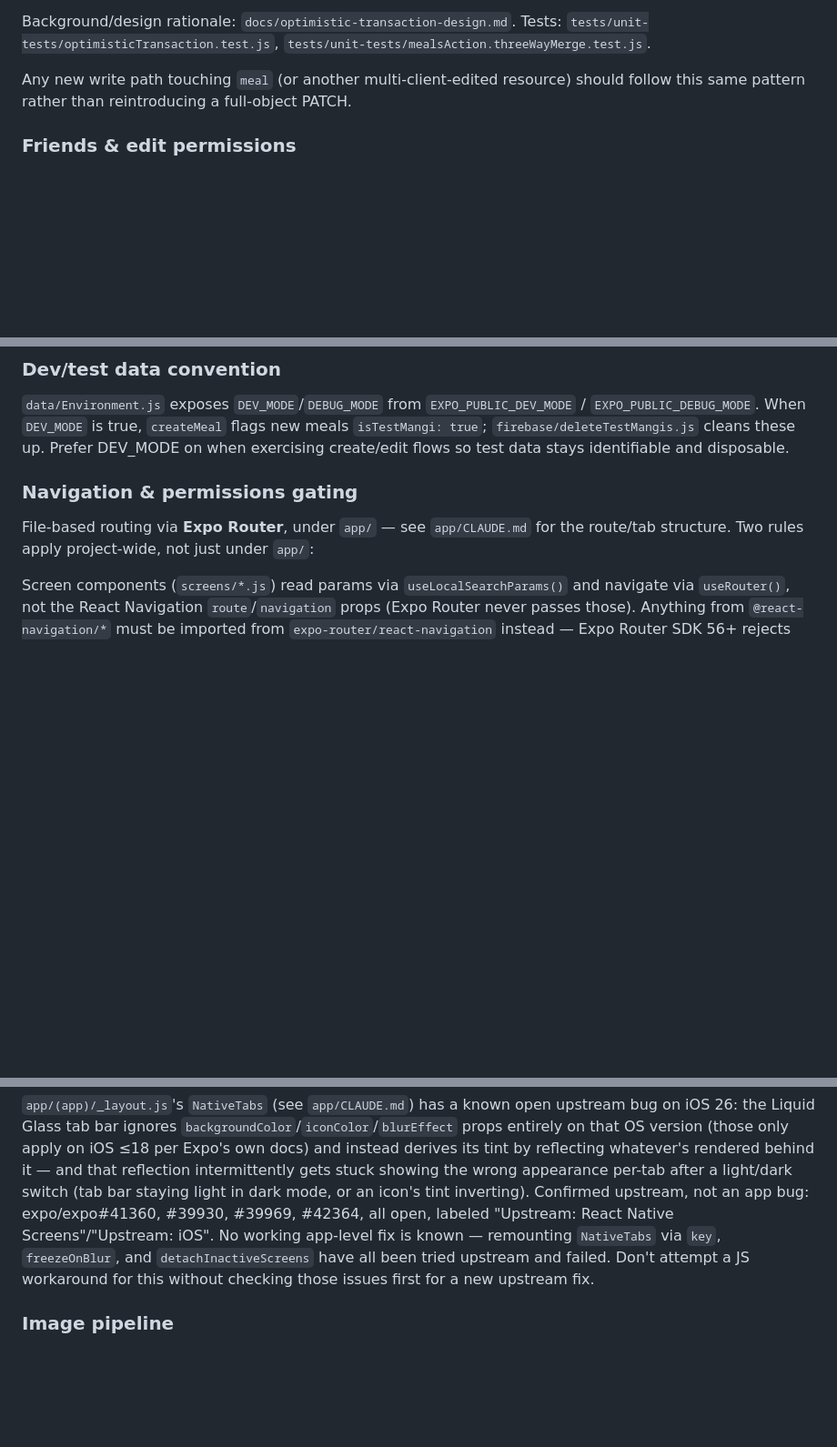
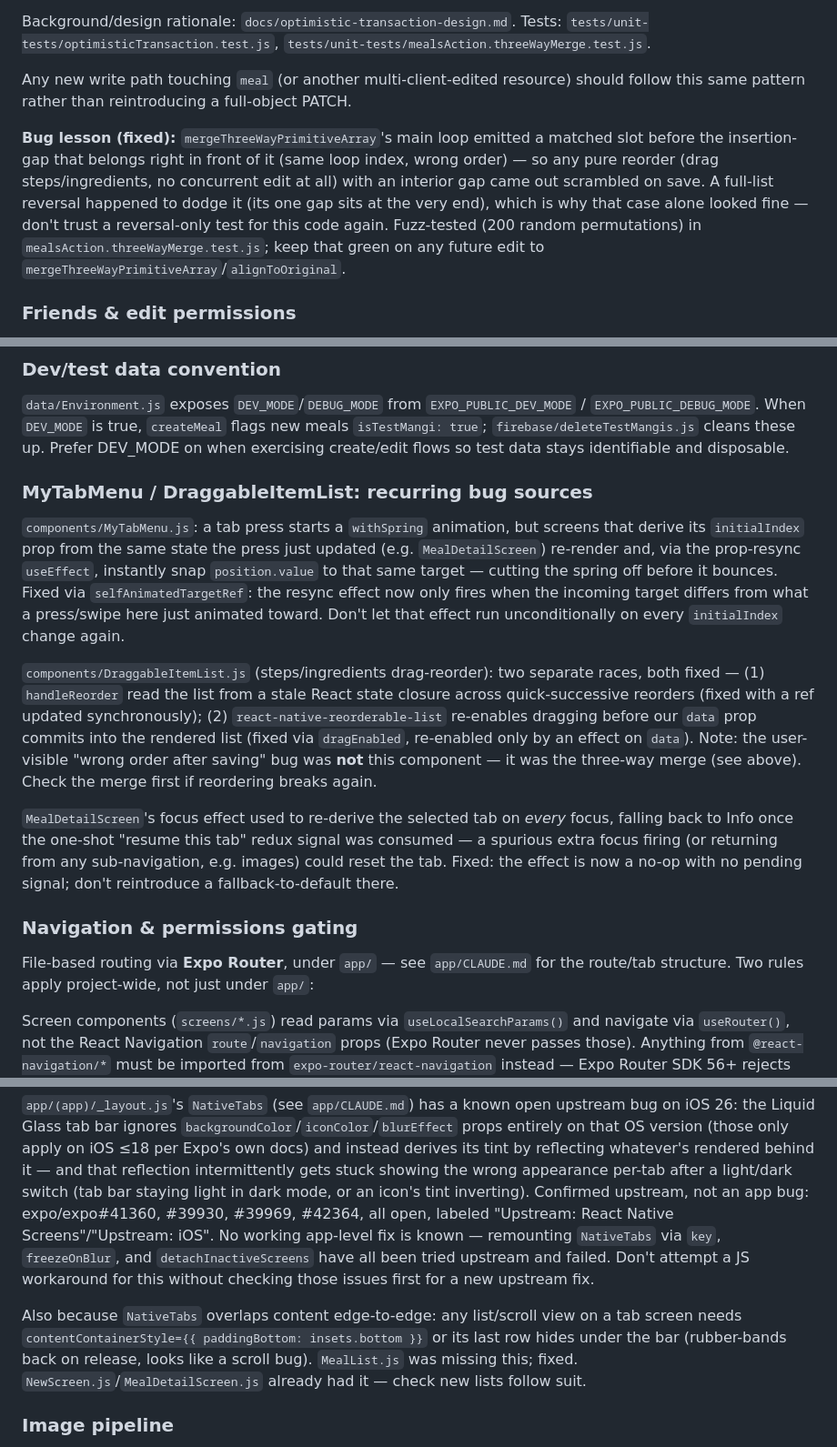
Before and after one commit to tomwaitforitmy/mangi-bevi, a Markdown page: CLAUDE.md, 3 parts joined by grey strips. Shown at 91% size. GitHub-like rendering; blank space fills up the shorter version.

Commit message:
Document today's bug lessons: three-way merge order bug, MyTabMenu/DraggableItemList races
Notes in CLAUDE.md and .github/copilot-instructions.md so future work
on these recurring trouble spots starts with the right context:
- mergeThreeWayPrimitiveArray's gap/slot emission-order bug (the real
  cause of "wrong order after saving" reorders) and its fuzz test.
- MyTabMenu's bounce-killing resync-effect race.
- DraggableItemList's two separate reorder races.
- MealDetailScreen's focus-effect tab reset.
- MealList's missing NativeTabs edge-to-edge bottom padding.

Co-Authored-By: Claude Sonnet 5 <noreply@anthropic.com>

```diff
--- a/CLAUDE.md
+++ b/CLAUDE.md
@@ -55,6 +55,14 @@ Background/design rationale: `docs/optimistic-transaction-design.md`. Tests:
 Any new write path touching `meal` (or another multi-client-edited resource) should follow this
 same pattern rather than reintroducing a full-object PATCH.
 
+**Bug lesson (fixed):** `mergeThreeWayPrimitiveArray`'s main loop emitted a matched slot before the
+insertion-gap that belongs right in front of it (same loop index, wrong order) — so any pure
+reorder (drag steps/ingredients, no concurrent edit at all) with an interior gap came out
+scrambled on save. A full-list reversal happened to dodge it (its one gap sits at the very end),
+which is why that case alone looked fine — don't trust a reversal-only test for this code again.
+Fuzz-tested (200 random permutations) in `mealsAction.threeWayMerge.test.js`; keep that green on
+any future edit to `mergeThreeWayPrimitiveArray`/`alignToOriginal`.
+
 ### Friends & edit permissions
 
 Users can add other users as friends (`User.friends`, managed in
@@ -80,6 +88,28 @@ contributed. Threshold tables: `data/RecipeRewards.js`, `data/IngredientRewards.
 `EXPO_PUBLIC_DEBUG_MODE`. When `DEV_MODE` is true, `createMeal` flags new meals
 `isTestMangi: true`; `firebase/deleteTestMangis.js` cleans these up. Prefer DEV_MODE on when
 exercising create/edit flows so test data stays identifiable and disposable.
+
+### MyTabMenu / DraggableItemList: recurring bug sources
+
+`components/MyTabMenu.js`: a tab press starts a `withSpring` animation, but screens that derive its
+`initialIndex` prop from the same state the press just updated (e.g. `MealDetailScreen`) re-render
+and, via the prop-resync `useEffect`, instantly snap `position.value` to that same target —
+cutting the spring off before it bounces. Fixed via `selfAnimatedTargetRef`: the resync effect now
+only fires when the incoming target differs from what a press/swipe here just animated toward.
+Don't let that effect run unconditionally on every `initialIndex` change again.
+
+`components/DraggableItemList.js` (steps/ingredients drag-reorder): two separate races, both
+fixed — (1) `handleReorder` read the list from a stale React state closure across
+quick-successive reorders (fixed with a ref updated synchronously); (2)
+`react-native-reorderable-list` re-enables dragging before our `data` prop commits into the
+rendered list (fixed via `dragEnabled`, re-enabled only by an effect on `data`). Note: the
+user-visible "wrong order after saving" bug was **not** this component — it was the three-way
+merge (see above). Check the merge first if reordering breaks again.
+
+`MealDetailScreen`'s focus effect used to re-derive the selected tab on *every* focus, falling
+back to Info once the one-shot "resume this tab" redux signal was consumed — a spurious extra
+focus firing (or returning from any sub-navigation, e.g. images) could reset the tab. Fixed: the
+effect is now a no-op with no pending signal; don't reintroduce a fallback-to-default there.
 
 ### Navigation & permissions gating
 
@@ -126,6 +156,11 @@ fix is known — remounting `NativeTabs` via `key`, `freezeOnBlur`, and `detachI
 all been tried upstream and failed. Don't attempt a JS workaround for this without checking those
 issues first for a new upstream fix.
 
+Also because `NativeTabs` overlaps content edge-to-edge: any list/scroll view on a tab screen
+needs `contentContainerStyle={{ paddingBottom: insets.bottom }}` or its last row hides under the
+bar (rubber-bands back on release, looks like a scroll bug). `MealList.js` was missing this; fixed.
+`NewScreen.js`/`MealDetailScreen.js` already had it — check new lists follow suit.
+
 ### Image pipeline
 
 `image_processing/` (compress, resize, get-images-to-upload, delete) feeds into
```
Also changed, not shown: .github/copilot-instructions.md (+7 -0 lines).
